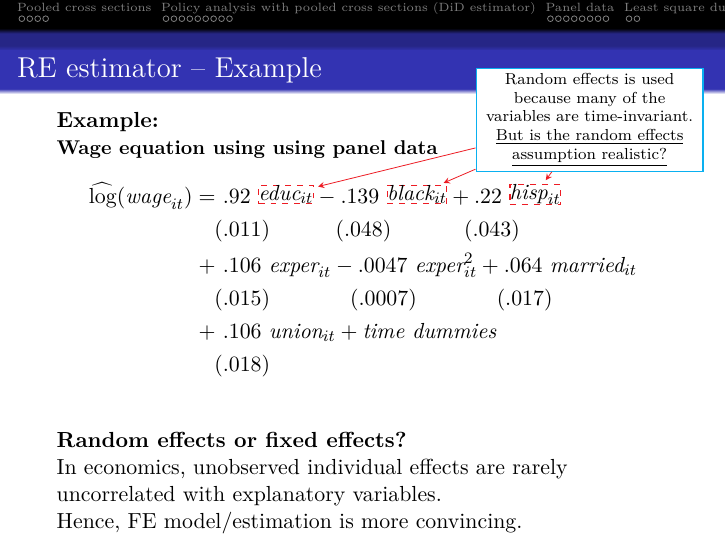
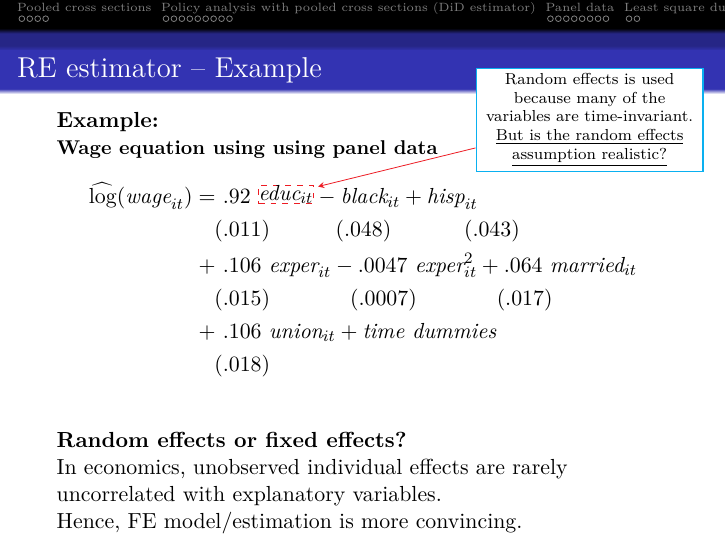
Before and after one commit to formanektomas/Advanced_Econometrics_4EK608, LaTeX slides (Week_06.tex): page 51 of 64. Compiled offline with pdfLaTeX.

Commit message:
minor edits

```diff
--- a/Week_06.tex
+++ b/Week_06.tex
@@ -931,8 +931,7 @@ RE is asymptotically efficient
 \begin{align*}
 \widehat{\log}(\textit{wage}_{it})
   = \ & .92 \  \mytikzmark{educ}{\boxed{\textit{educ}_{it}}} -
-       .139 \ \mytikzmark{black}{\boxed{\textit{black}_{it}}} +
-       .22 \ \mytikzmark{hisp}{\boxed{\textit{hisp}_{it}}}      \\
+       \textit{black}_{it} + \textit{hisp}_{it}      \\
 ( & .011)  \qquad \quad  (.048)  \qquad \quad \ (.043) \\
 + \ & .106 \ \textit{exper}_{it} - .0047 \ \textit{exper}^2_{it} + .064 \ \textit{married}_{it} \\
 ( & .015)  \qquad \quad \ \  (.0007)  \qquad \quad \ \ (.017) \\
```
Also changed, not shown: Week_06.tex (2 more changed lines).
